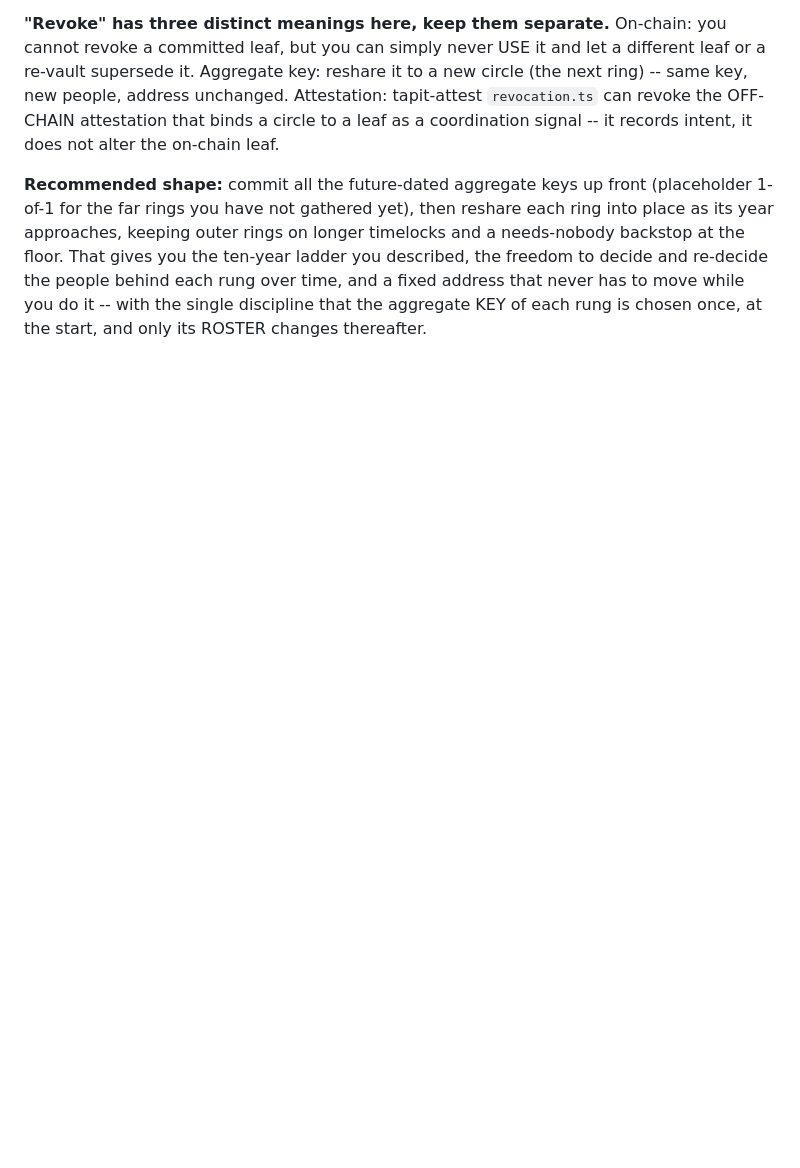
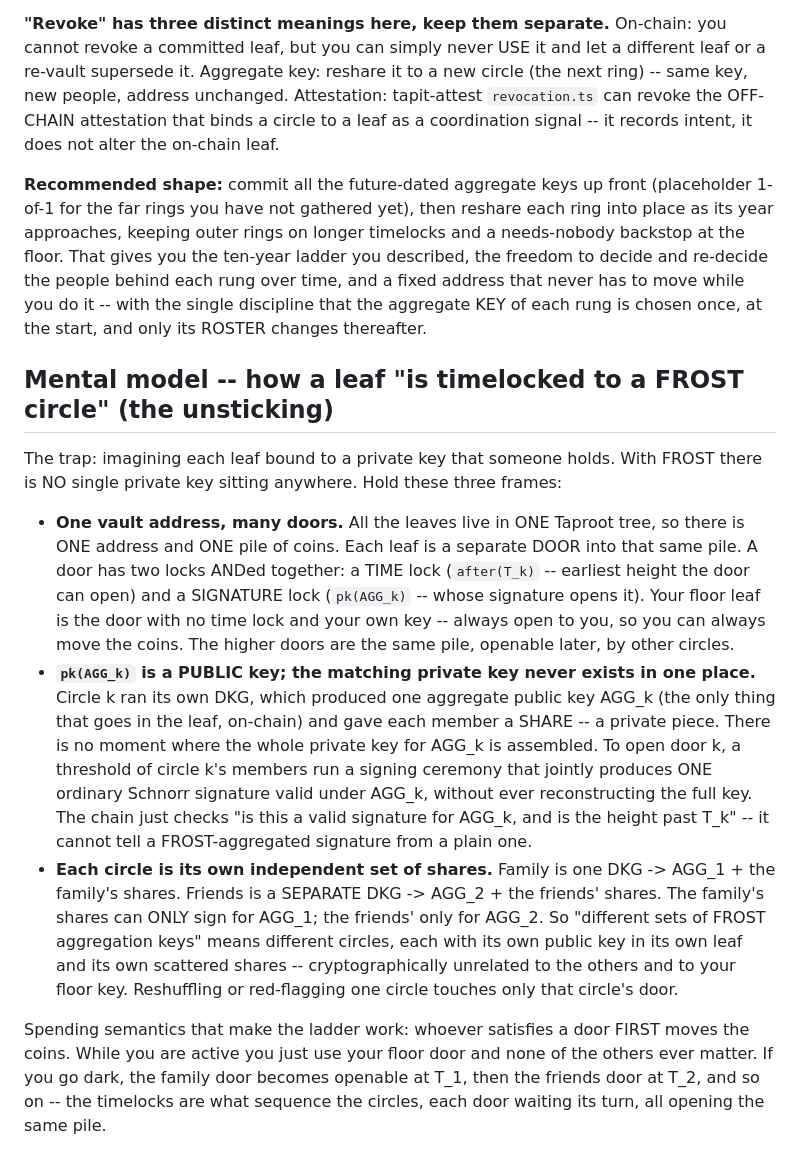
Before and after one commit to stackingunderpressure/Dynastytrust, a Markdown page: docs/green-ladder-spec.md, the part around the change. GitHub-like rendering; blank space fills up the shorter version.

Commit message:
docs: mental model -- one address many doors, pk(AGG) is public, shares never assemble [skip ci]
Co-Authored-By: Claude Opus 4.8 <noreply@anthropic.com>
Claude-Session: https://claude.ai/code/session_01DVBtEpLuNjLRRMgWjTYAkf

```diff
--- a/docs/green-ladder-spec.md
+++ b/docs/green-ladder-spec.md
@@ -320,3 +320,38 @@ described, the freedom to decide and re-decide the people behind each rung over
 time, and a fixed address that never has to move while you do it -- with the single
 discipline that the aggregate KEY of each rung is chosen once, at the start, and
 only its ROSTER changes thereafter.
+
+## Mental model -- how a leaf "is timelocked to a FROST circle" (the unsticking)
+
+The trap: imagining each leaf bound to a private key that someone holds. With
+FROST there is NO single private key sitting anywhere. Hold these three frames:
+
+- **One vault address, many doors.** All the leaves live in ONE Taproot tree, so
+  there is ONE address and ONE pile of coins. Each leaf is a separate DOOR into
+  that same pile. A door has two locks ANDed together: a TIME lock (`after(T_k)` --
+  earliest height the door can open) and a SIGNATURE lock (`pk(AGG_k)` -- whose
+  signature opens it). Your floor leaf is the door with no time lock and your own
+  key -- always open to you, so you can always move the coins. The higher doors are
+  the same pile, openable later, by other circles.
+- **`pk(AGG_k)` is a PUBLIC key; the matching private key never exists in one
+  place.** Circle k ran its own DKG, which produced one aggregate public key
+  AGG_k (the only thing that goes in the leaf, on-chain) and gave each member a
+  SHARE -- a private piece. There is no moment where the whole private key for
+  AGG_k is assembled. To open door k, a threshold of circle k's members run a
+  signing ceremony that jointly produces ONE ordinary Schnorr signature valid
+  under AGG_k, without ever reconstructing the full key. The chain just checks
+  "is this a valid signature for AGG_k, and is the height past T_k" -- it cannot
+  tell a FROST-aggregated signature from a plain one.
+- **Each circle is its own independent set of shares.** Family is one DKG ->
+  AGG_1 + the family's shares. Friends is a SEPARATE DKG -> AGG_2 + the friends'
+  shares. The family's shares can ONLY sign for AGG_1; the friends' only for
+  AGG_2. So "different sets of FROST aggregation keys" means different circles,
+  each with its own public key in its own leaf and its own scattered shares --
+  cryptographically unrelated to the others and to your floor key. Reshuffling or
+  red-flagging one circle touches only that circle's door.
+
+Spending semantics that make the ladder work: whoever satisfies a door FIRST moves
+the coins. While you are active you just use your floor door and none of the others
+ever matter. If you go dark, the family door becomes openable at T_1, then the
+friends door at T_2, and so on -- the timelocks are what sequence the circles, each
+door waiting its turn, all opening the same pile.
```
